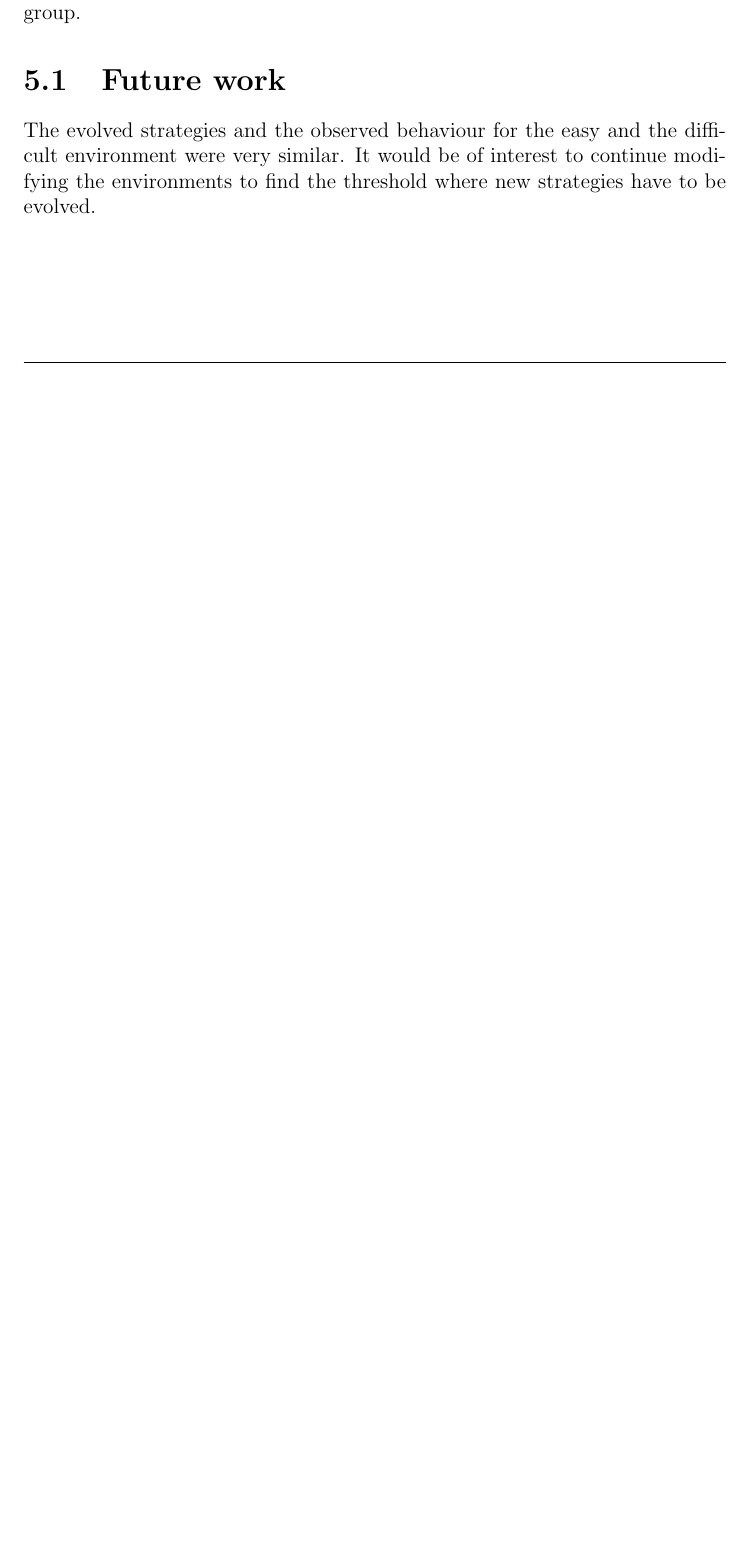
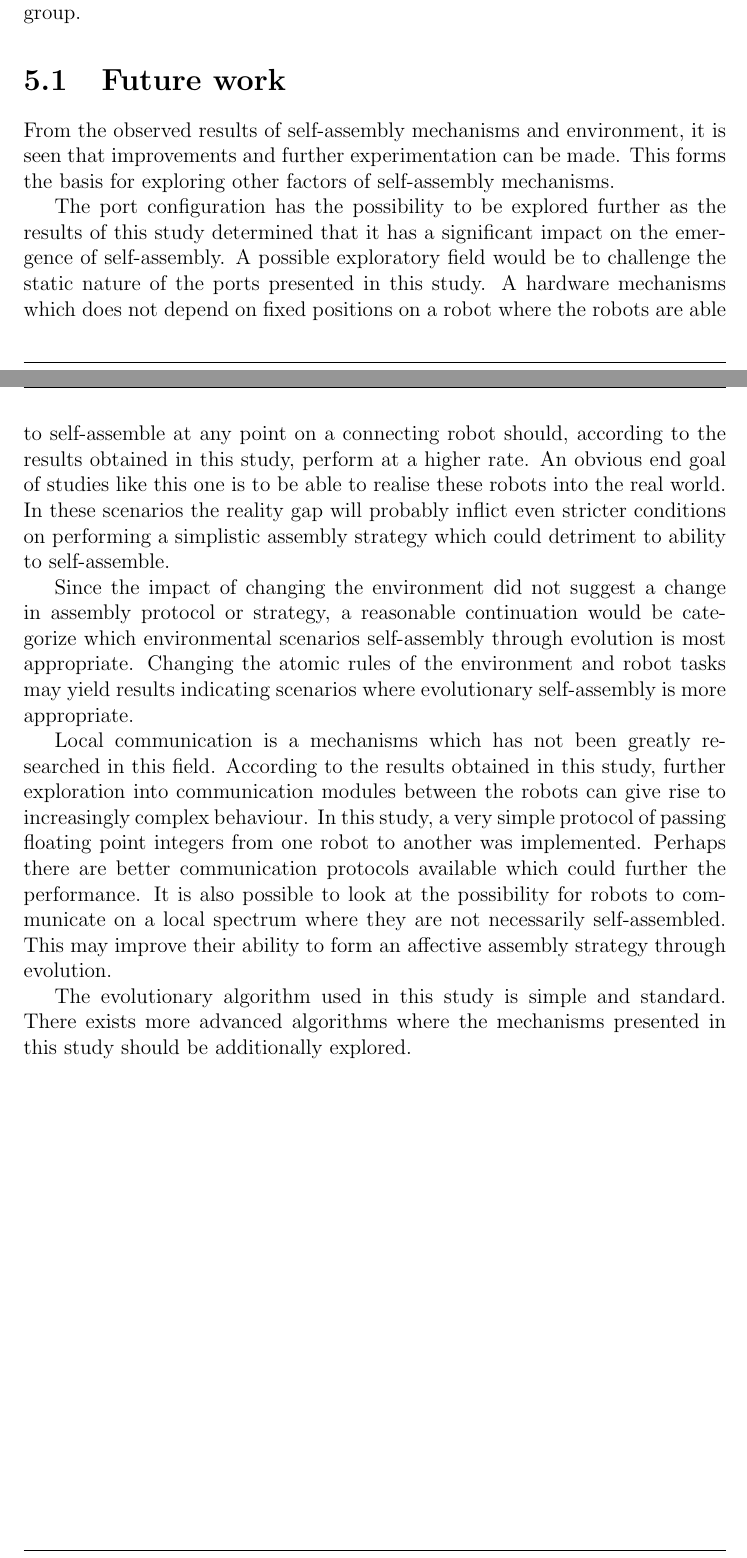
Before and after one commit to christjt/ntnu-project-2016, a LaTeX thesis (project-report/main.tex, which reads project-report/chapters/conclusion.tex): part of page 78 of 91 before the commit and two parts of pages 78 and 79 of 93 after it, the two joined at a grey line, cut so that both start at the same text, the shorter picture padded with empty space. Compiled offline with pdfLaTeX.

Commit message:
Future work

```diff
--- a/project-report/chapters/conclusion.tex
+++ b/project-report/chapters/conclusion.tex
@@ -35,7 +35,23 @@ A local communication module is a good asset to provide for self-assembly robots
 
 
 \section{Future work}
+From the observed results of self-assembly mechanisms and environment, it is seen that improvements and further experimentation can be made. This forms the basis for exploring other factors of self-assembly mechanisms.
 
+The port configuration has the possibility to be explored further as the results of this study determined that it has a significant impact on the emergence of self-assembly.
+A possible exploratory field would be to challenge the static nature of the ports presented in this study.
+A hardware mechanisms which does not depend on fixed positions on a robot where the robots are able to self-assemble at any point on a connecting robot should, according to the results obtained in this study, perform at a higher rate.
+An obvious end goal of studies like this one is to be able to realise these robots into the real world.
+In these scenarios the reality gap will probably inflict even stricter conditions on performing a simplistic assembly strategy which could detriment to ability to self-assemble.
 
-The evolved strategies and the observed behaviour for the easy and the difficult environment were very similar.
-It would be of interest to continue modifying the environments to find the threshold where new strategies have to be evolved.
+Since the impact of changing the environment did not suggest a change in assembly protocol or strategy, a reasonable continuation would be categorize which environmental scenarios self-assembly through evolution is most appropriate.
+Changing the atomic rules of the environment and robot tasks may yield results indicating scenarios where evolutionary self-assembly is more appropriate.
+
+Local communication is a mechanisms which has not been greatly researched in this field.
+According to the results obtained in this study, further exploration into communication modules between the robots can give rise to increasingly complex behaviour.
+In this study, a very simple protocol of passing floating point integers from one robot to another was implemented.
+Perhaps there are better communication protocols available which could further the performance.
+It is also possible to look at the possibility for robots to communicate on a local spectrum where they are not necessarily self-assembled.
+This may improve their ability to form an affective assembly strategy through evolution.
+
+The evolutionary algorithm used in this study is simple and standard.
+There exists more advanced algorithms where the mechanisms presented in this study should be additionally explored.
```
Also changed, not shown: project-report/chapters/conclusion.tex (2 more changed lines).
